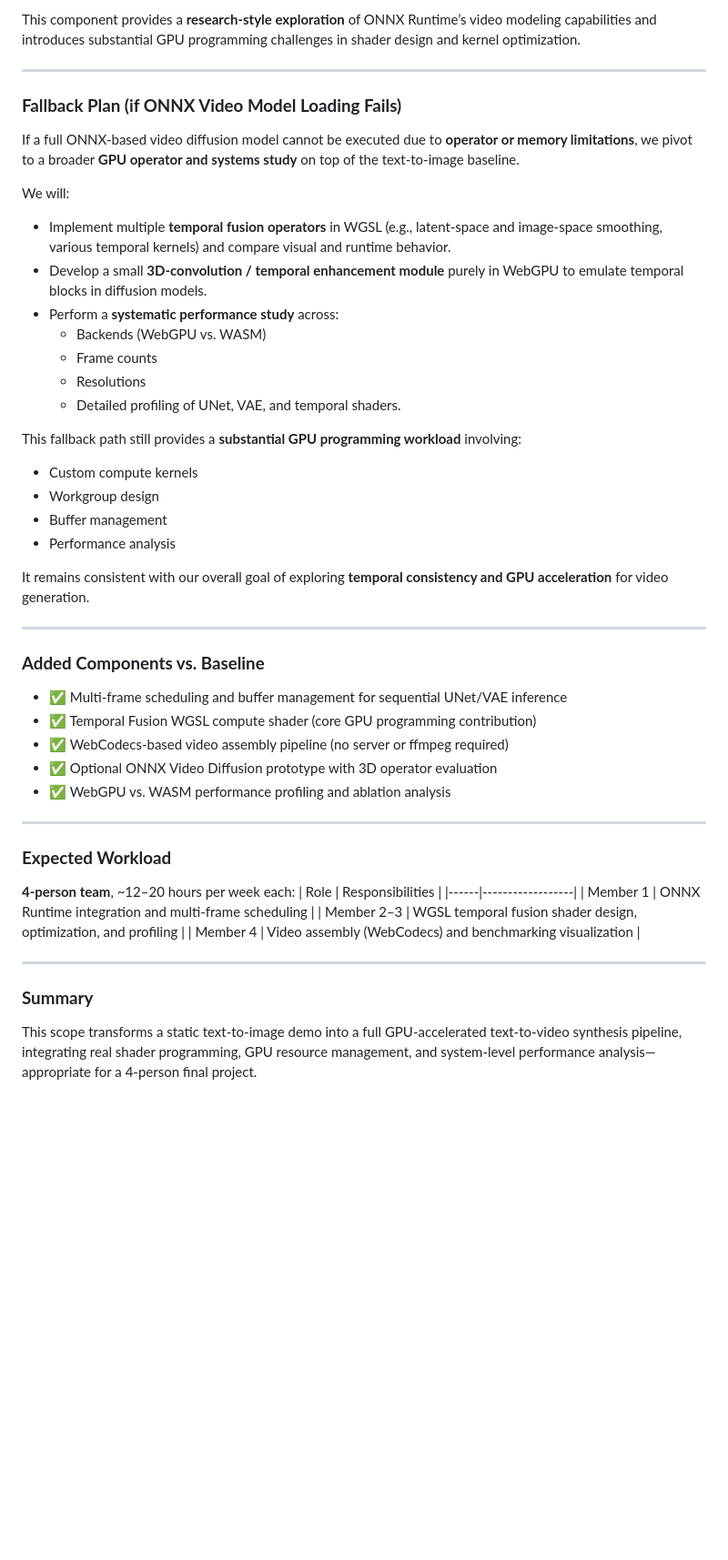
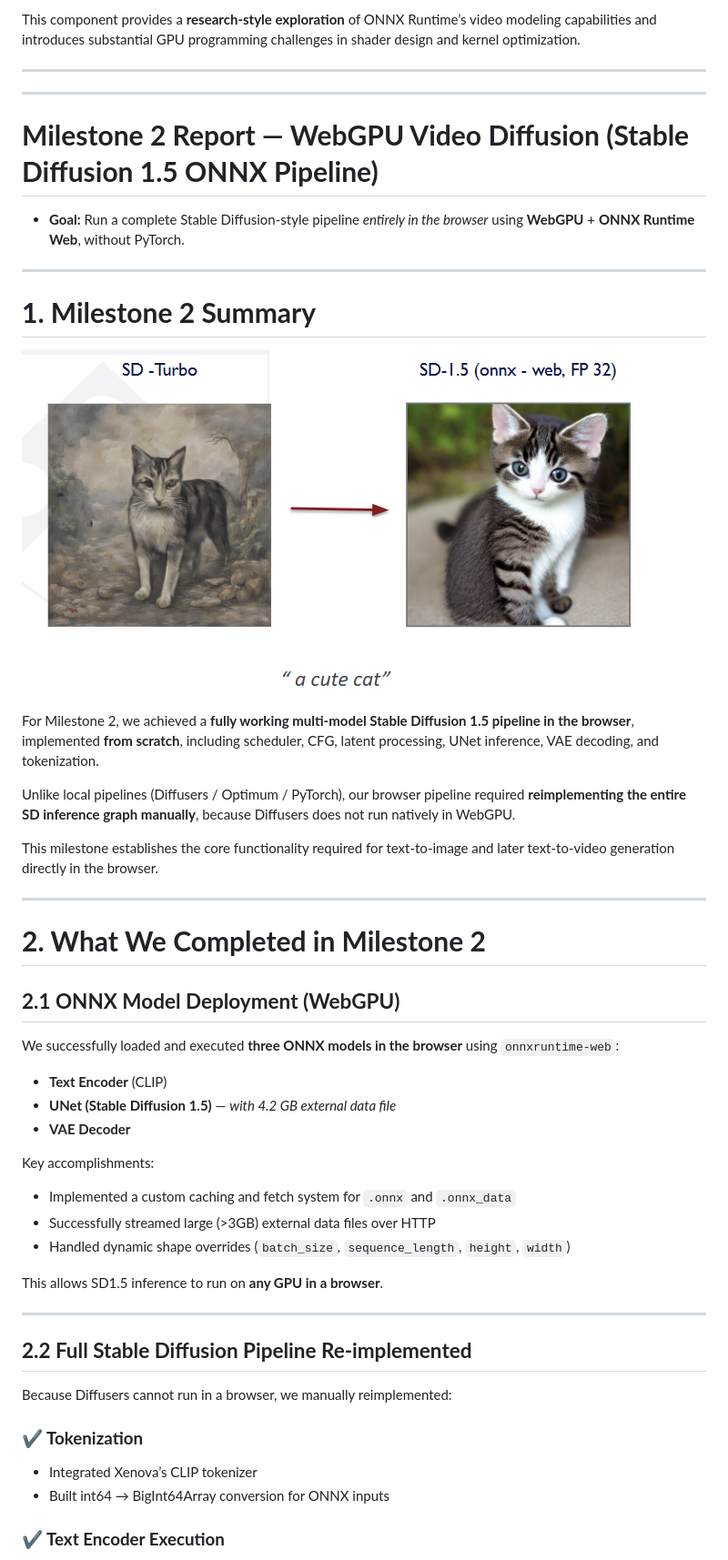
Before and after one commit to WebGPU-Video-Diffusion/WebGPU-Video-Diffusion, a Markdown page: README.md, the part around the change printed below. Shown: that part at 91% size. Rendered like a GitHub page; pictures changed too: images/cat.png (added); blank space fills up the shorter version.

```diff
--- a/README.md
+++ b/README.md
@@ -47,46 +47,58 @@ This component provides a **research-style exploration** of ONNX Runtime’s vid
 
 ---
 
-### **Fallback Plan (if ONNX Video Model Loading Fails)**
-If a full ONNX-based video diffusion model cannot be executed due to **operator or memory limitations**, we pivot to a broader **GPU operator and systems study** on top of the text-to-image baseline.
 
-We will:
-- Implement multiple **temporal fusion operators** in WGSL (e.g., latent-space and image-space smoothing, various temporal kernels) and compare visual and runtime behavior.
-- Develop a small **3D-convolution / temporal enhancement module** purely in WebGPU to emulate temporal blocks in diffusion models.
-- Perform a **systematic performance study** across:
-  - Backends (WebGPU vs. WASM)
-  - Frame counts
-  - Resolutions
-  - Detailed profiling of UNet, VAE, and temporal shaders.
 
-This fallback path still provides a **substantial GPU programming workload** involving:
-- Custom compute kernels
-- Workgroup design
-- Buffer management
-- Performance analysis
-
-It remains consistent with our overall goal of exploring **temporal consistency and GPU acceleration** for video generation.
 
 ---
 
-### **Added Components vs. Baseline**
-- ✅ Multi-frame scheduling and buffer management for sequential UNet/VAE inference
-- ✅ Temporal Fusion WGSL compute shader (core GPU programming contribution)
-- ✅ WebCodecs-based video assembly pipeline (no server or ffmpeg required)
-- ✅ Optional ONNX Video Diffusion prototype with 3D operator evaluation
-- ✅ WebGPU vs. WASM performance profiling and ablation analysis
+# **Milestone 2 Report — WebGPU Video Diffusion (Stable Diffusion 1.5 ONNX Pipeline)**
+
+* **Goal:** Run a complete Stable Diffusion‐style pipeline *entirely in the browser* using **WebGPU** + **ONNX Runtime Web**, without PyTorch.
 
 ---
 
-### **Expected Workload**
-**4-person team**, ~12–20 hours per week each:
-| Role | Responsibilities |
-|------|------------------|
-| Member 1 | ONNX Runtime integration and multi-frame scheduling |
-| Member 2–3 | WGSL temporal fusion shader design, optimization, and profiling |
-| Member 4 | Video assembly (WebCodecs) and benchmarking visualization |
+# **1. Milestone 2 Summary**
+
+![sd turbo vs sd 1.5](images/cat.png)
+
+For Milestone 2, we achieved a **fully working multi-model Stable Diffusion 1.5 pipeline in the browser**, implemented **from scratch**, including scheduler, CFG, latent processing, UNet inference, VAE decoding, and tokenization.
+
+Unlike local pipelines (Diffusers / Optimum / PyTorch), our browser pipeline required **reimplementing the entire SD inference graph manually**, because Diffusers does not run natively in WebGPU.
+
+This milestone establishes the core functionality required for text-to-image and later text-to-video generation directly in the browser.
 
 ---
 
-### **Summary**
-This scope transforms a static text-to-image demo into a full GPU-accelerated text-to-video synthesis pipeline, integrating real shader programming, GPU resource management, and system-level performance analysis—appropriate for a 4-person final project.
+# **2. What We Completed in Milestone 2**
+
+## **2.1 ONNX Model Deployment (WebGPU)**
+
+We successfully loaded and executed **three ONNX models in the browser** using `onnxruntime-web`:
+
+* **Text Encoder** (CLIP)
+* **UNet (Stable Diffusion 1.5)** — *with 4.2 GB external data file*
+* **VAE Decoder**
+
+Key accomplishments:
+
+* Implemented a custom caching and fetch system for `.onnx` and `.onnx_data`
+* Successfully streamed large (>3GB) external data files over HTTP
+* Handled dynamic shape overrides (`batch_size`, `sequence_length`, `height`, `width`)
+
+
+This allows SD1.5 inference to run on **any GPU in a browser**.
+
+---
+
+## **2.2 Full Stable Diffusion Pipeline Re-implemented**
+
+Because Diffusers cannot run in a browser, we manually reimplemented:
+
+### **✔ Tokenization**
+
+* Integrated Xenova’s CLIP tokenizer
+* Built int64 → BigInt64Array conversion for ONNX inputs
+
+### **✔ Text Encoder Execution**
+
```
Also changed, not shown: other parts of README.md (+154 -0 lines).
